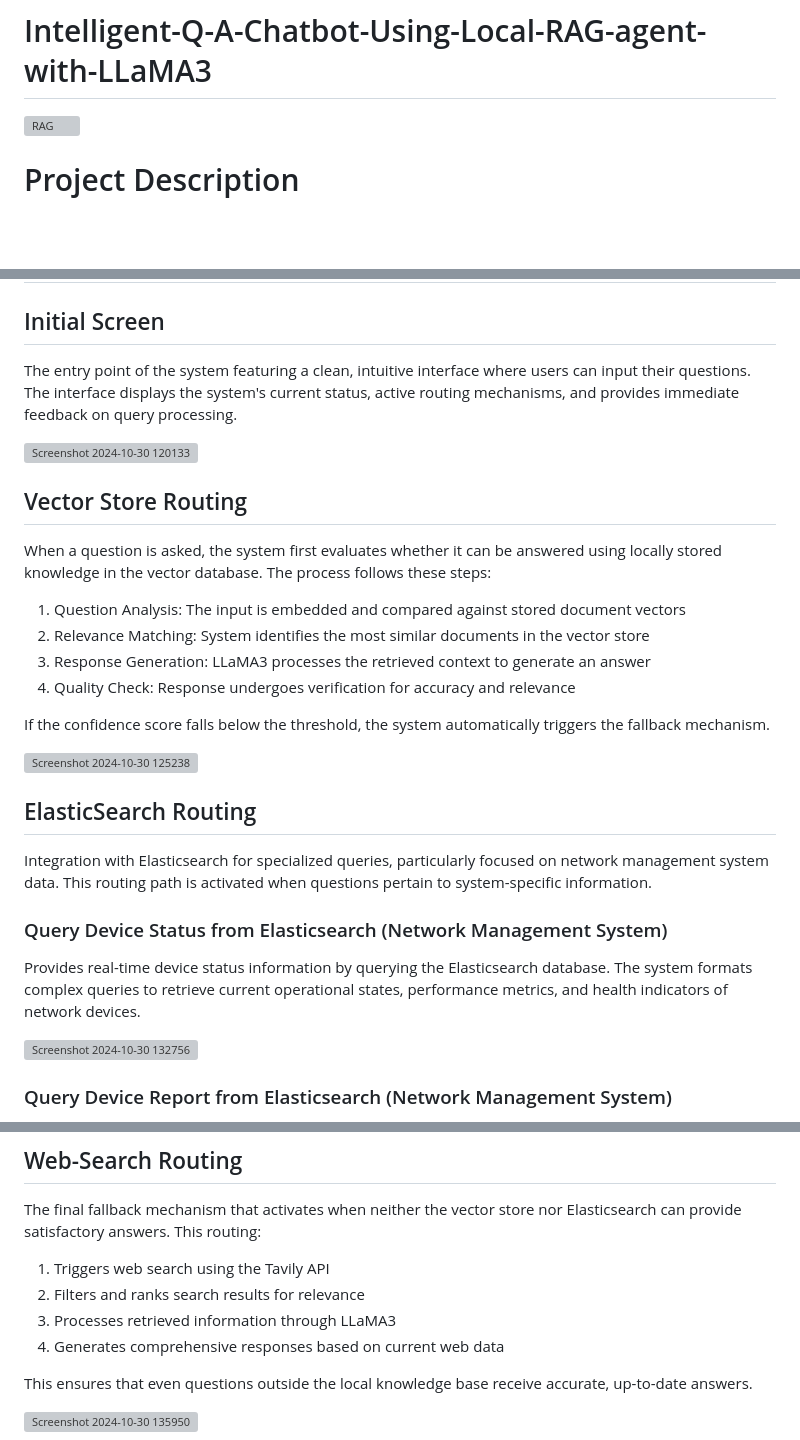
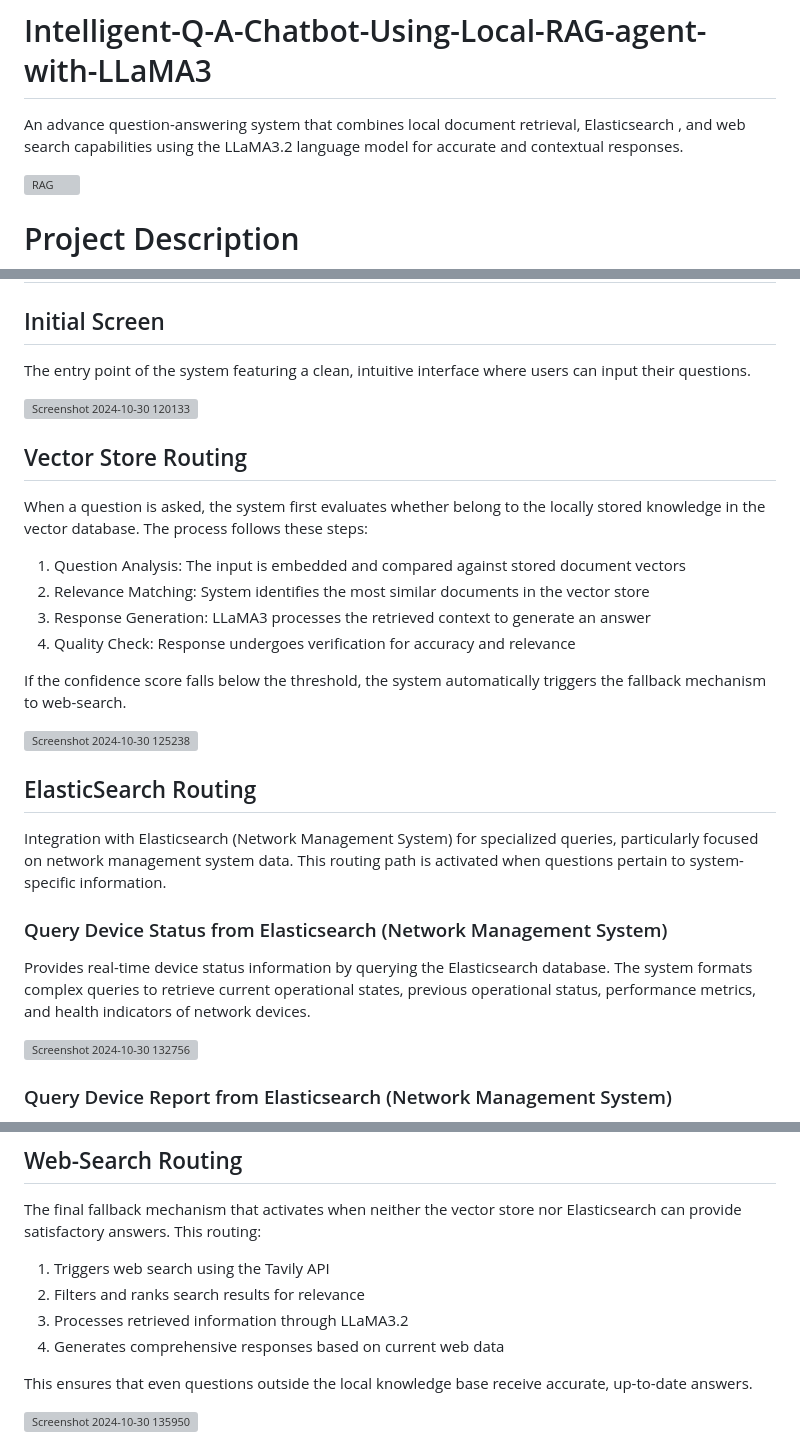
Before and after one commit to Shaabanm2018/RAG-Based-Chatpot, a Markdown page: README.md, 3 parts joined by grey strips. GitHub-like rendering; blank space fills up the shorter version; grey boxes are pictures that could not be loaded.

```diff
--- a/README.md
+++ b/README.md
@@ -1,4 +1,6 @@
 # Intelligent-Q-A-Chatbot-Using-Local-RAG-agent-with-LLaMA3
+An advance question-answering system that combines local document retrieval, Elasticsearch , and web search capabilities using the LLaMA3.2 language model for accurate and contextual responses.
+
 ![RAG](https://github.com/user-attachments/assets/61b1245b-b955-4fbb-99db-7d41cdd7f96b)
 
 # Project Description
@@ -18,27 +20,27 @@ The Retrieval Augmented Generation (RAG) system leverages three advanced techniq
 # Example Usage
 
 ## Initial Screen
-The entry point of the system featuring a clean, intuitive interface where users can input their questions. The interface displays the system's current status, active routing mechanisms, and provides immediate feedback on query processing.
+The entry point of the system featuring a clean, intuitive interface where users can input their questions.
 
 ![Screenshot 2024-10-30 120133](https://github.com/user-attachments/assets/790f3451-79a9-41a7-9248-66f4380b5822)
 
 ## Vector Store Routing
-When a question is asked, the system first evaluates whether it can be answered using locally stored knowledge in the vector database. The process follows these steps:
+When a question is asked, the system first evaluates whether belong to  the locally stored knowledge in the vector database. The process follows these steps:
 
 1. Question Analysis: The input is embedded and compared against stored document vectors
 2. Relevance Matching: System identifies the most similar documents in the vector store
 3. Response Generation: LLaMA3 processes the retrieved context to generate an answer
 4. Quality Check: Response undergoes verification for accuracy and relevance
 
-If the confidence score falls below the threshold, the system automatically triggers the fallback mechanism.
+If the confidence score falls below the threshold, the system automatically triggers the fallback mechanism to web-search.
 
 ![Screenshot 2024-10-30 125238](https://github.com/user-attachments/assets/4575c01d-5405-4828-b7ce-a5a68ac81e88)
 
 ## ElasticSearch Routing
-Integration with Elasticsearch for specialized queries, particularly focused on network management system data. This routing path is activated when questions pertain to system-specific information.
+Integration with Elasticsearch (Network Management System) for specialized queries, particularly focused on network management system data. This routing path is activated when questions pertain to system-specific information.
 
 ### Query Device Status from Elasticsearch (Network Management System)
-Provides real-time device status information by querying the Elasticsearch database. The system formats complex queries to retrieve current operational states, performance metrics, and health indicators of network devices.
+Provides real-time device status information by querying the Elasticsearch database. The system formats complex queries to retrieve current operational states, previous operational status, performance metrics, and health indicators of network devices.
 
 ![Screenshot 2024-10-30 132756](https://github.com/user-attachments/assets/8315fd47-b387-4453-b9d5-ef896cd65320)
 
@@ -56,7 +58,7 @@ The final fallback mechanism that activates when neither the vector store nor El
 
 1. Triggers web search using the Tavily API
 2. Filters and ranks search results for relevance
-3. Processes retrieved information through LLaMA3
+3. Processes retrieved information through LLaMA3.2
 4. Generates comprehensive responses based on current web data
 
 This ensures that even questions outside the local knowledge base receive accurate, up-to-date answers.
```
